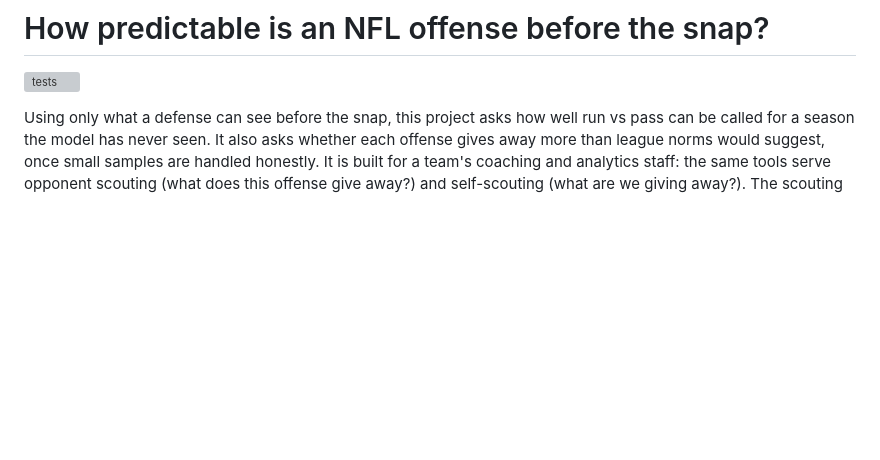
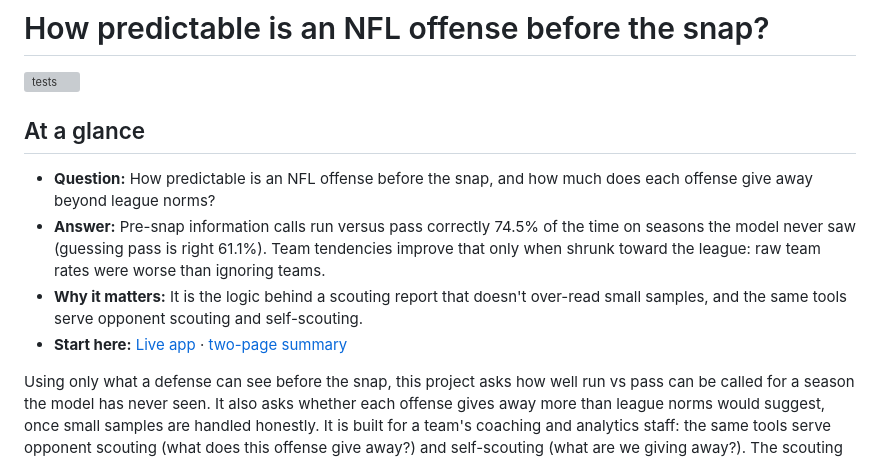
Before and after one commit to Andresperez397/nfl-presnap-predictability, a Markdown page: README.md, the part around the change. GitHub-like rendering; blank space fills up the shorter version; grey boxes are pictures that could not be loaded.

Commit message:
README: add a 30-second 'At a glance' summary

```diff
--- a/README.md
+++ b/README.md
@@ -1,6 +1,14 @@
 # How predictable is an NFL offense before the snap?
 
 [![tests](https://github.com/Andresperez397/nfl-presnap-predictability/actions/workflows/ci.yml/badge.svg)](https://github.com/Andresperez397/nfl-presnap-predictability/actions/workflows/ci.yml)
+
+## At a glance
+
+- **Question:** How predictable is an NFL offense before the snap, and how much does each offense give away beyond league norms?
+- **Answer:** Pre-snap information calls run versus pass correctly 74.5% of the time on seasons the model never saw (guessing pass is right 61.1%). Team tendencies improve that only when shrunk toward the league: raw team rates were worse than ignoring teams.
+- **Why it matters:** It is the logic behind a scouting report that doesn't over-read small samples, and the same tools serve opponent scouting and self-scouting.
+- **Start here:** [Live app](https://andresperez397-nfl-presnap-predictability.share.connect.posit.cloud) · [two-page summary](reports/NFL%20Pre-Snap%20Predictability%20-%20Summary.pdf)
+
 
 Using only what a defense can see before the snap, this project asks how well run vs pass can be called for a season the model has never seen. It also asks whether each offense gives away more than league norms would suggest, once small samples are handled honestly. It is built for a team's coaching and analytics staff: the same tools serve opponent scouting (what does this offense give away?) and self-scouting (what are we giving away?). The scouting side is an R Shiny app that shows every rate with its play count, shrinks small samples, and flags them.
 
```
